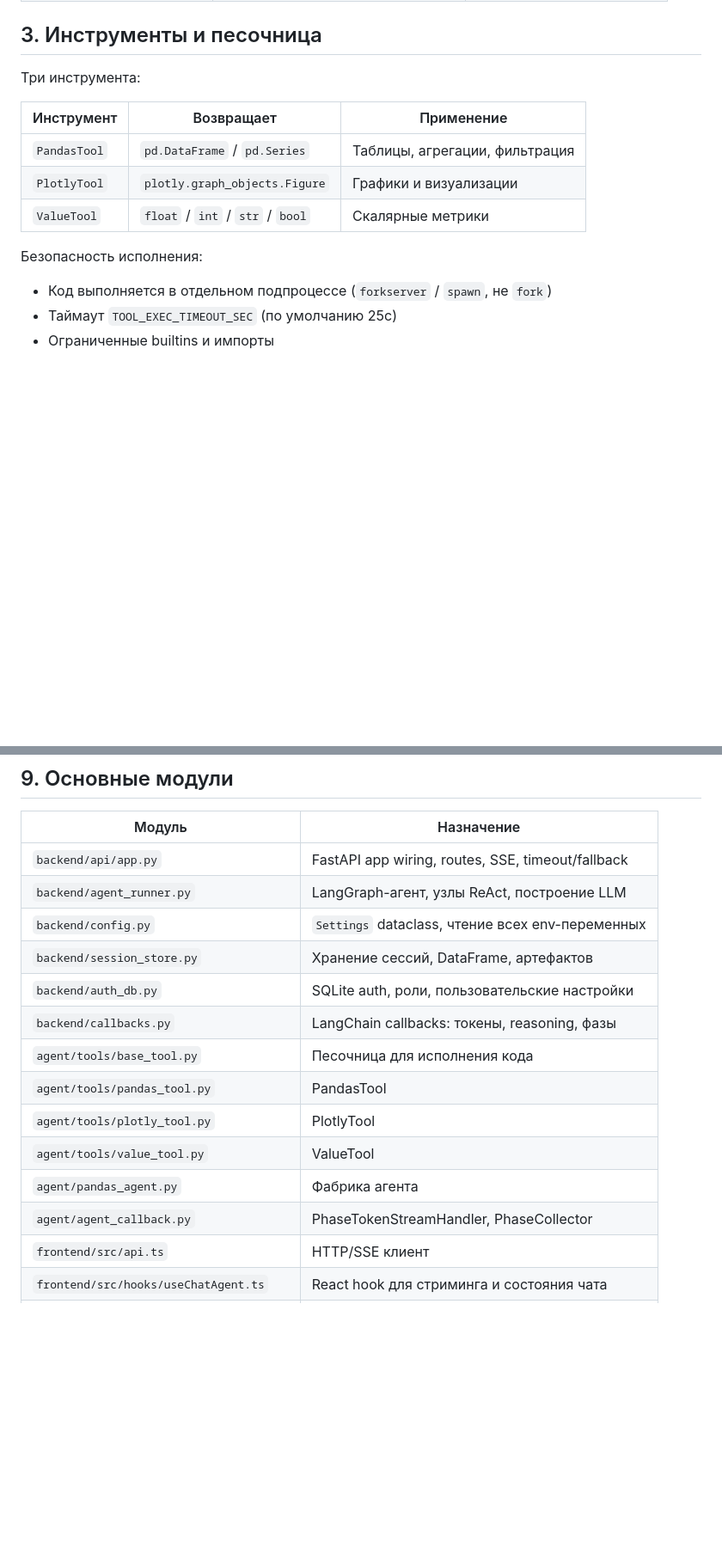
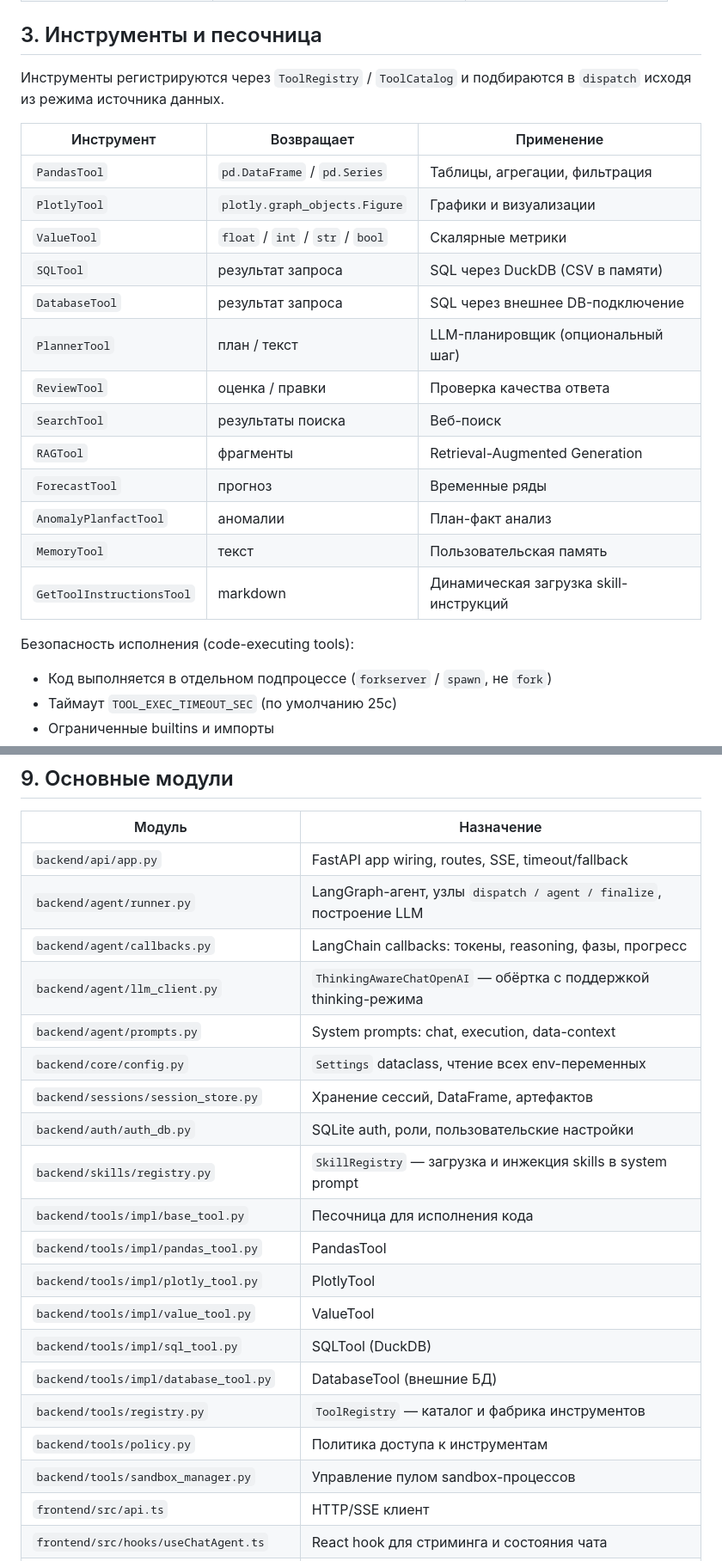
Before and after one commit to dimkablin/llm-data-analyst, a Markdown page: TECHNICAL.md, 2 parts joined by grey strips. Shown at 86% size. Drawn GitHub-style; blank space fills up the shorter version.

```diff
--- a/TECHNICAL.md
+++ b/TECHNICAL.md
@@ -64,15 +60,25 @@ START → route ─┬─ chat → finalize → END
 
 ## 3. Инструменты и песочница
 
-Три инструмента:
+Инструменты регистрируются через `ToolRegistry` / `ToolCatalog` и подбираются в `dispatch` исходя из режима источника данных.
 
 | Инструмент | Возвращает | Применение |
 |------------|------------|------------|
 | `PandasTool` | `pd.DataFrame` / `pd.Series` | Таблицы, агрегации, фильтрация |
 | `PlotlyTool` | `plotly.graph_objects.Figure` | Графики и визуализации |
 | `ValueTool` | `float` / `int` / `str` / `bool` | Скалярные метрики |
+| `SQLTool` | результат запроса | SQL через DuckDB (CSV в памяти) |
+| `DatabaseTool` | результат запроса | SQL через внешнее DB-подключение |
+| `PlannerTool` | план / текст | LLM-планировщик (опциональный шаг) |
+| `ReviewTool` | оценка / правки | Проверка качества ответа |
+| `SearchTool` | результаты поиска | Веб-поиск |
+| `RAGTool` | фрагменты | Retrieval-Augmented Generation |
+| `ForecastTool` | прогноз | Временные ряды |
+| `AnomalyPlanfactTool` | аномалии | План-факт анализ |
+| `MemoryTool` | текст | Пользовательская память |
+| `GetToolInstructionsTool` | markdown | Динамическая загрузка skill-инструкций |
 
-Безопасность исполнения:
+Безопасность исполнения (code-executing tools):
 - Код выполняется в отдельном подпроцессе (`forkserver` / `spawn`, не `fork`)
 - Таймаут `TOOL_EXEC_TIMEOUT_SEC` (по умолчанию 25с)
 - Ограниченные builtins и импорты
@@ -208,17 +214,23 @@ React + TypeScript + Vite.
 | Модуль | Назначение |
 |--------|------------|
 | `backend/api/app.py` | FastAPI app wiring, routes, SSE, timeout/fallback |
-| `backend/agent_runner.py` | LangGraph-агент, узлы ReAct, построение LLM |
-| `backend/config.py` | `Settings` dataclass, чтение всех env-переменных |
-| `backend/session_store.py` | Хранение сессий, DataFrame, артефактов |
-| `backend/auth_db.py` | SQLite auth, роли, пользовательские настройки |
-| `backend/callbacks.py` | LangChain callbacks: токены, reasoning, фазы |
-| `agent/tools/base_tool.py` | Песочница для исполнения кода |
-| `agent/tools/pandas_tool.py` | PandasTool |
-| `agent/tools/plotly_tool.py` | PlotlyTool |
-| `agent/tools/value_tool.py` | ValueTool |
-| `agent/pandas_agent.py` | Фабрика агента |
-| `agent/agent_callback.py` | PhaseTokenStreamHandler, PhaseCollector |
+| `backend/agent/runner.py` | LangGraph-агент, узлы `dispatch / agent / finalize`, построение LLM |
+| `backend/agent/callbacks.py` | LangChain callbacks: токены, reasoning, фазы, прогресс |
+| `backend/agent/llm_client.py` | `ThinkingAwareChatOpenAI` — обёртка с поддержкой thinking-режима |
+| `backend/agent/prompts.py` | System prompts: chat, execution, data-context |
+| `backend/core/config.py` | `Settings` dataclass, чтение всех env-переменных |
+| `backend/sessions/session_store.py` | Хранение сессий, DataFrame, артефактов |
+| `backend/auth/auth_db.py` | SQLite auth, роли, пользовательские настройки |
+| `backend/skills/registry.py` | `SkillRegistry` — загрузка и инжекция skills в system prompt |
+| `backend/tools/impl/base_tool.py` | Песочница для исполнения кода |
+| `backend/tools/impl/pandas_tool.py` | PandasTool |
+| `backend/tools/impl/plotly_tool.py` | PlotlyTool |
+| `backend/tools/impl/value_tool.py` | ValueTool |
+| `backend/tools/impl/sql_tool.py` | SQLTool (DuckDB) |
+| `backend/tools/impl/database_tool.py` | DatabaseTool (внешние БД) |
+| `backend/tools/registry.py` | `ToolRegistry` — каталог и фабрика инструментов |
+| `backend/tools/policy.py` | Политика доступа к инструментам |
+| `backend/tools/sandbox_manager.py` | Управление пулом sandbox-процессов |
 | `frontend/src/api.ts` | HTTP/SSE клиент |
 | `frontend/src/hooks/useChatAgent.ts` | React hook для стриминга и состояния чата |
 | `frontend/src/components/ChatPanel.tsx` | Основной UI чата с per-message активностью |
```
Also changed, not shown: other parts of TECHNICAL.md (+17 -21 lines), README.md (+1 -1 lines), docs/refactoring_05072026.md (+0 -1 lines).
